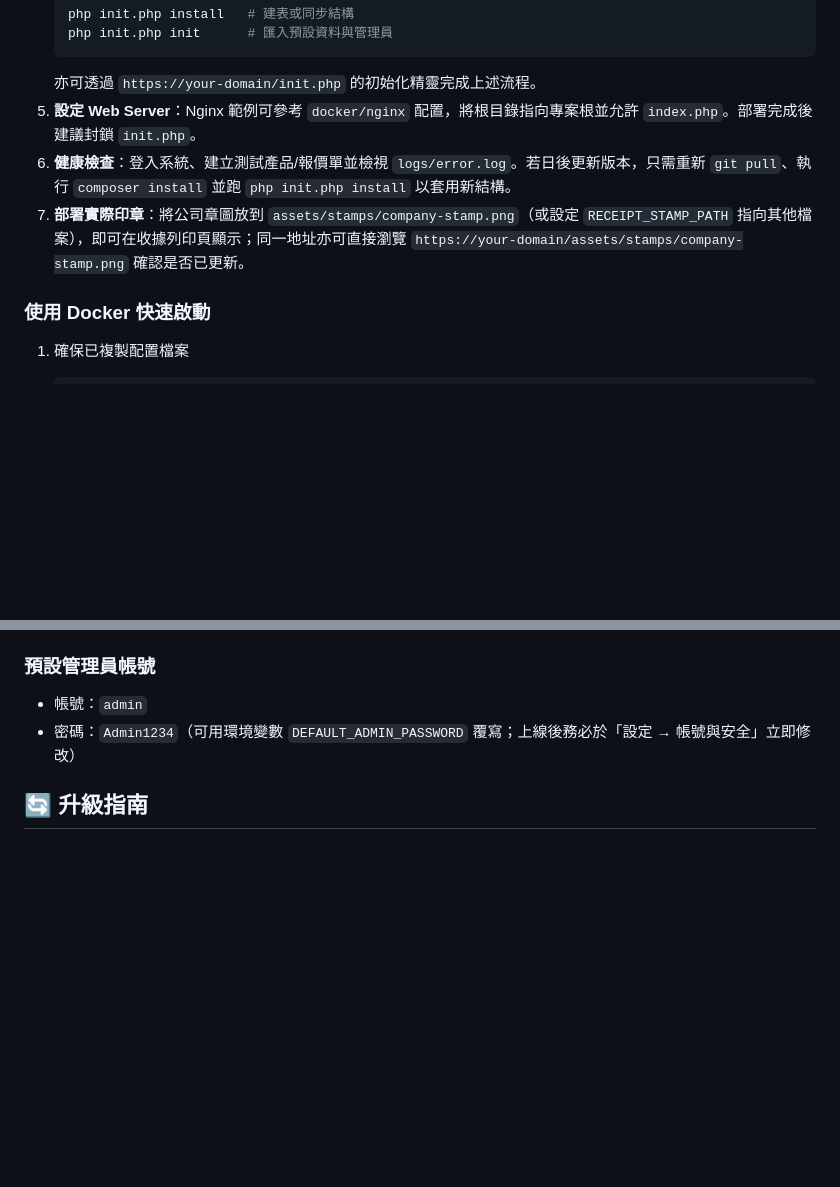
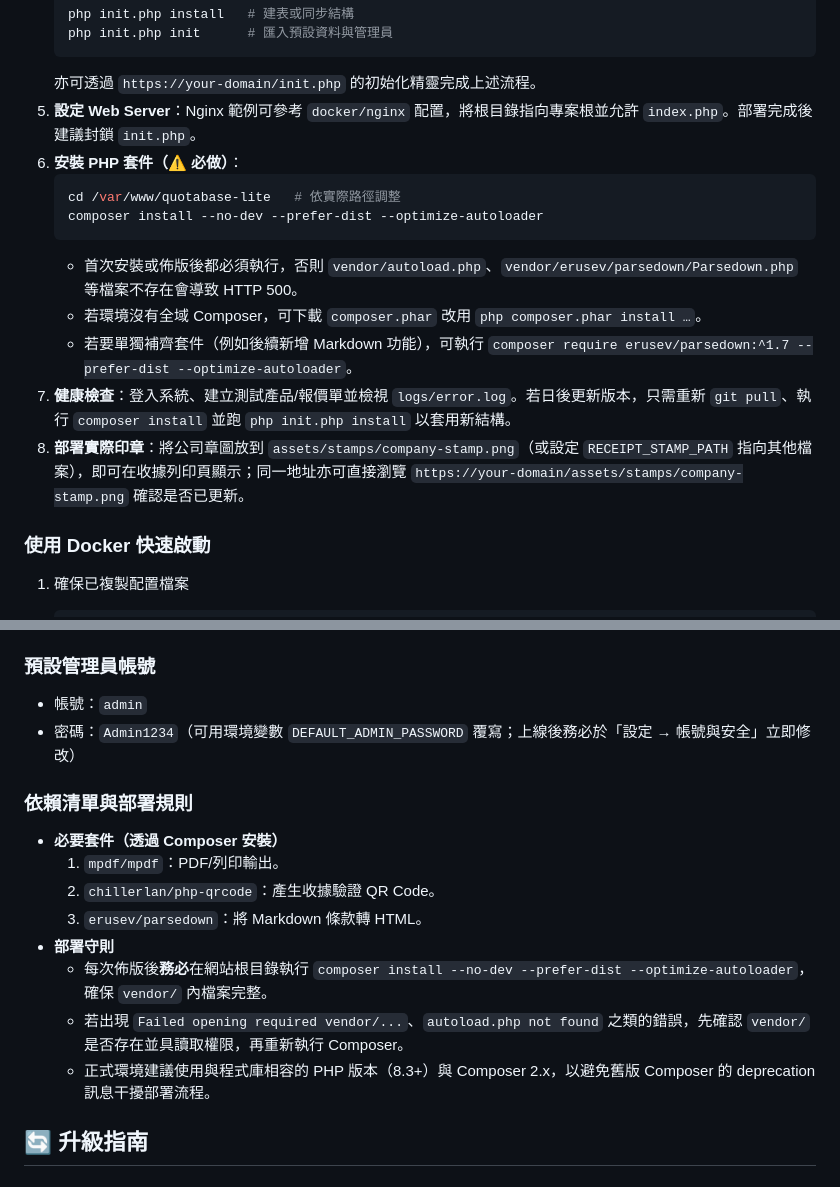
Before and after one commit to DylanChiang-Dev/quotabase-lite, a Markdown page: README.md, 2 parts joined by grey strips. GitHub-like rendering; blank space fills up the shorter version.

Commit message:
docs: 補充部署 composer 流程

````diff
--- a/README.md
+++ b/README.md
@@ -105,8 +105,16 @@ Quotabase-Lite 以 MIT 授權釋出，任何人都可以自由使用、複製與
    ```
    亦可透過 `https://your-domain/init.php` 的初始化精靈完成上述流程。
 5. **設定 Web Server**：Nginx 範例可參考 `docker/nginx` 配置，將根目錄指向專案根並允許 `index.php`。部署完成後建議封鎖 `init.php`。
-6. **健康檢查**：登入系統、建立測試產品/報價單並檢視 `logs/error.log`。若日後更新版本，只需重新 `git pull`、執行 `composer install` 並跑 `php init.php install` 以套用新結構。
-7. **部署實際印章**：將公司章圖放到 `assets/stamps/company-stamp.png`（或設定 `RECEIPT_STAMP_PATH` 指向其他檔案），即可在收據列印頁顯示；同一地址亦可直接瀏覽 `https://your-domain/assets/stamps/company-stamp.png` 確認是否已更新。
+6. **安裝 PHP 套件（⚠ 必做）**：
+   ```bash
+   cd /var/www/quotabase-lite   # 依實際路徑調整
+   composer install --no-dev --prefer-dist --optimize-autoloader
+   ```
+   - 首次安裝或佈版後都必須執行，否則 `vendor/autoload.php`、`vendor/erusev/parsedown/Parsedown.php` 等檔案不存在會導致 HTTP 500。
+   - 若環境沒有全域 Composer，可下載 `composer.phar` 改用 `php composer.phar install …`。
+   - 若要單獨補齊套件（例如後續新增 Markdown 功能），可執行 `composer require erusev/parsedown:^1.7 --prefer-dist --optimize-autoloader`。
+7. **健康檢查**：登入系統、建立測試產品/報價單並檢視 `logs/error.log`。若日後更新版本，只需重新 `git pull`、執行 `composer install` 並跑 `php init.php install` 以套用新結構。
+8. **部署實際印章**：將公司章圖放到 `assets/stamps/company-stamp.png`（或設定 `RECEIPT_STAMP_PATH` 指向其他檔案），即可在收據列印頁顯示；同一地址亦可直接瀏覽 `https://your-domain/assets/stamps/company-stamp.png` 確認是否已更新。
 
 ### 使用 Docker 快速啟動
 
@@ -148,6 +156,17 @@ Quotabase-Lite 以 MIT 授權釋出，任何人都可以自由使用、複製與
 
 - 帳號：`admin`
 - 密碼：`Admin1234`（可用環境變數 `DEFAULT_ADMIN_PASSWORD` 覆寫；上線後務必於「設定 → 帳號與安全」立即修改）
+
+### 依賴清單與部署規則
+
+- **必要套件（透過 Composer 安裝）**
+  1. `mpdf/mpdf`：PDF/列印輸出。
+  2. `chillerlan/php-qrcode`：產生收據驗證 QR Code。
+  3. `erusev/parsedown`：將 Markdown 條款轉 HTML。
+- **部署守則**
+  - 每次佈版後**務必**在網站根目錄執行 `composer install --no-dev --prefer-dist --optimize-autoloader`，確保 `vendor/` 內檔案完整。
+  - 若出現 `Failed opening required vendor/...`、`autoload.php not found` 之類的錯誤，先確認 `vendor/` 是否存在並具讀取權限，再重新執行 Composer。
+  - 正式環境建議使用與程式庫相容的 PHP 版本（8.3+）與 Composer 2.x，以避免舊版 Composer 的 deprecation 訊息干擾部署流程。
 
 ## 🔄 升級指南
 
````
